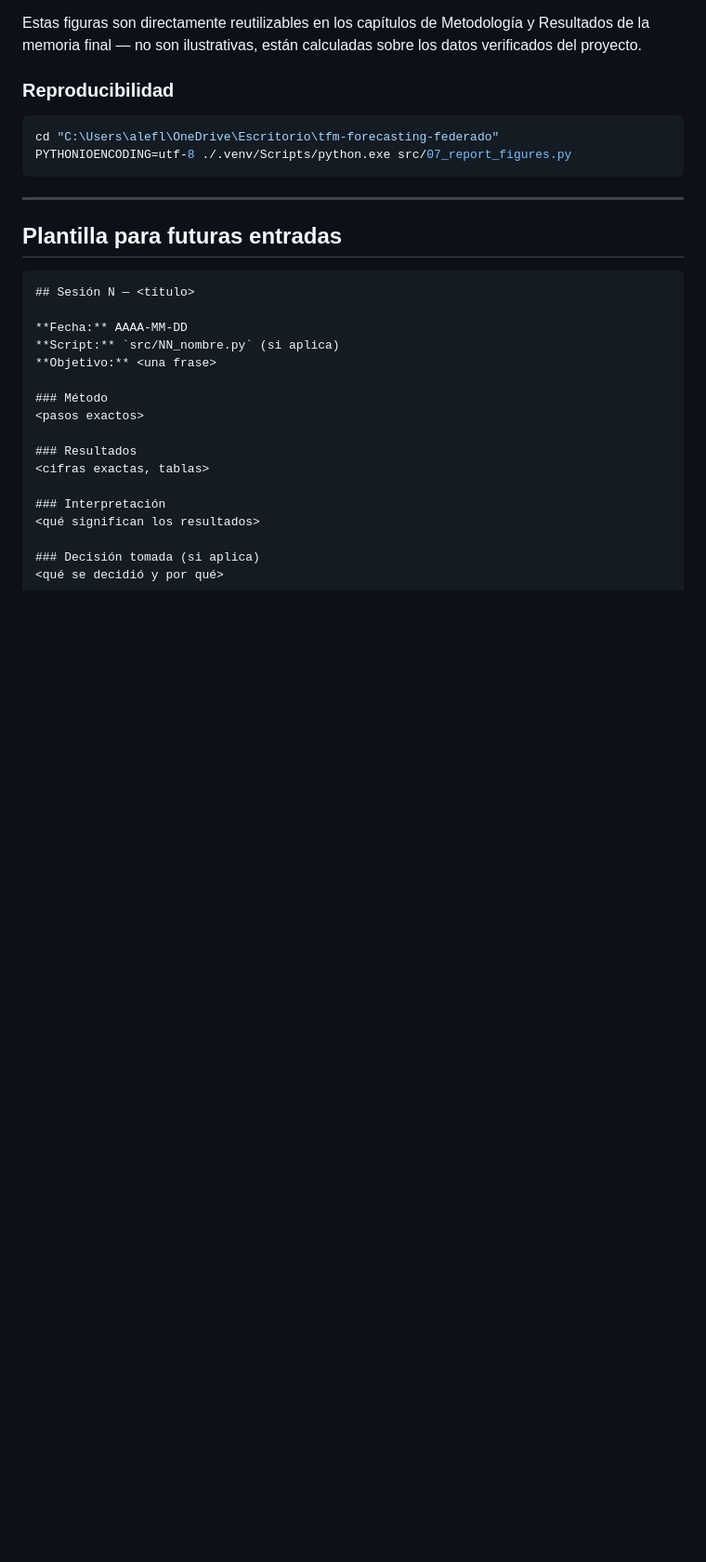
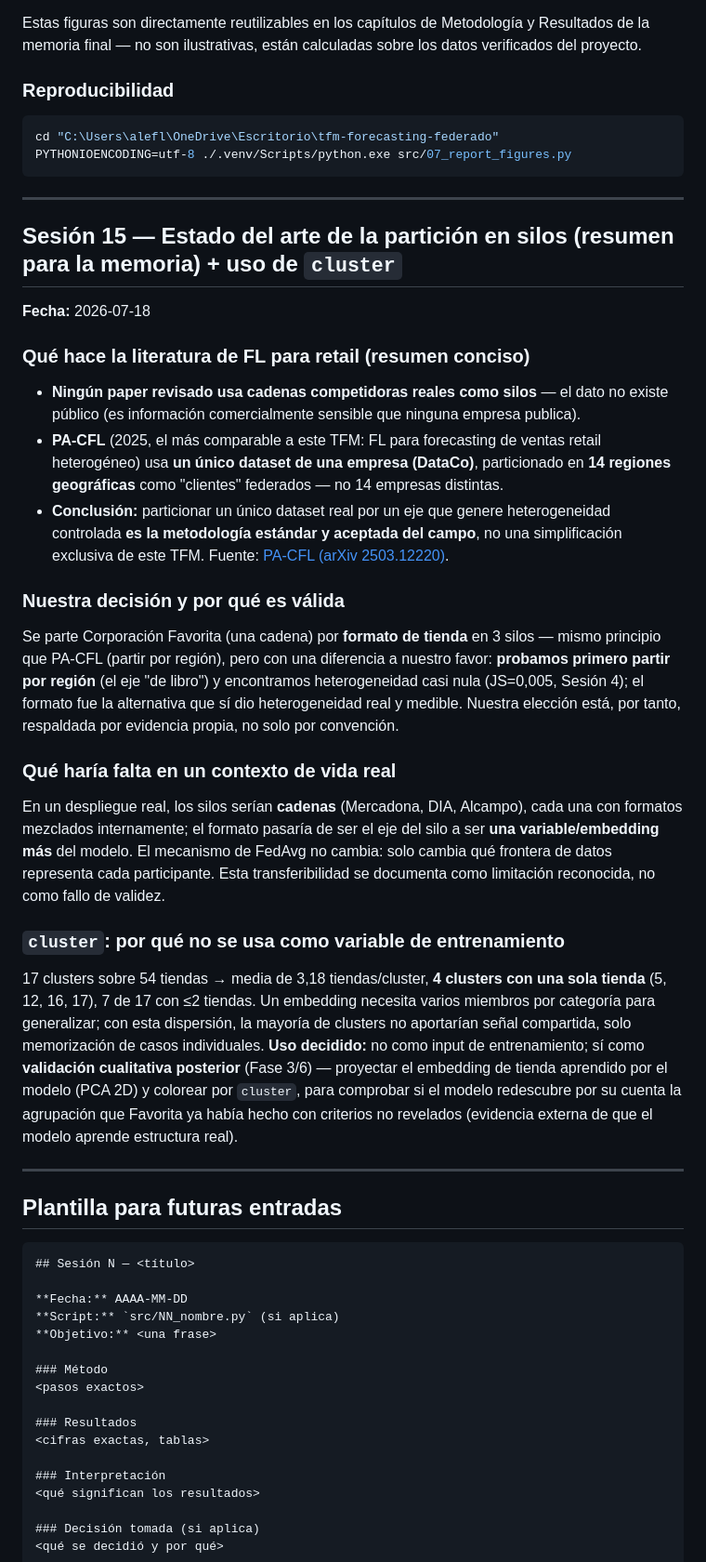
Before and after one commit to aflammia/tfm-forecasting-federado, a Markdown page: docs/RESEARCH_LOG.md, the part around the change. Shown at 93% size. Rendered like a GitHub page; blank space fills up the shorter version.

Commit message:
Sesion 15: estado del arte de la particion en silos + decision sobre cluster
- Resumen conciso para la memoria: que hacen los papers de FL en retail
  (PA-CFL parte por region, no por competidores reales -- no existen
  datos publicos de cadenas competidoras), por que nuestra decision
  (particionar Favorita por formato) es valida y estandar, y que
  cambiaria en un despliegue real (silos=cadenas, formato=variable)
- cluster: verificado que 17 clusters sobre 54 tiendas da 4 singletons
  y media de 3.18 tiendas/cluster -- demasiado disperso para usarlo
  como embedding de entrenamiento; se reserva para validacion
  cualitativa posterior (proyeccion del embedding de tienda aprendido)

Co-Authored-By: Claude Sonnet 5 <noreply@anthropic.com>

````diff
--- a/docs/RESEARCH_LOG.md
+++ b/docs/RESEARCH_LOG.md
@@ -757,6 +757,48 @@ PYTHONIOENCODING=utf-8 ./.venv/Scripts/python.exe src/07_report_figures.py
 
 ---
 
+## Sesión 15 — Estado del arte de la partición en silos (resumen para la memoria) + uso de `cluster`
+
+**Fecha:** 2026-07-18
+
+### Qué hace la literatura de FL para retail (resumen conciso)
+
+- **Ningún paper revisado usa cadenas competidoras reales como silos** — el dato no existe público (es
+  información comercialmente sensible que ninguna empresa publica).
+- **PA-CFL** (2025, el más comparable a este TFM: FL para forecasting de ventas retail heterogéneo) usa
+  **un único dataset de una empresa (DataCo)**, particionado en **14 regiones geográficas** como
+  "clientes" federados — no 14 empresas distintas.
+- **Conclusión:** particionar un único dataset real por un eje que genere heterogeneidad controlada
+  **es la metodología estándar y aceptada del campo**, no una simplificación exclusiva de este TFM.
+  Fuente: [PA-CFL (arXiv 2503.12220)](https://arxiv.org/html/2503.12220v2).
+
+### Nuestra decisión y por qué es válida
+
+Se parte Corporación Favorita (una cadena) por **formato de tienda** en 3 silos — mismo principio que
+PA-CFL (partir por región), pero con una diferencia a nuestro favor: **probamos primero partir por
+región** (el eje "de libro") y encontramos heterogeneidad casi nula (JS=0,005, Sesión 4); el formato fue
+la alternativa que sí dio heterogeneidad real y medible. Nuestra elección está, por tanto, respaldada
+por evidencia propia, no solo por convención.
+
+### Qué haría falta en un contexto de vida real
+
+En un despliegue real, los silos serían **cadenas** (Mercadona, DIA, Alcampo), cada una con formatos
+mezclados internamente; el formato pasaría de ser el eje del silo a ser **una variable/embedding más**
+del modelo. El mecanismo de FedAvg no cambia: solo cambia qué frontera de datos representa cada
+participante. Esta transferibilidad se documenta como limitación reconocida, no como fallo de validez.
+
+### `cluster`: por qué no se usa como variable de entrenamiento
+
+17 clusters sobre 54 tiendas → media de 3,18 tiendas/cluster, **4 clusters con una sola tienda** (5, 12,
+16, 17), 7 de 17 con ≤2 tiendas. Un embedding necesita varios miembros por categoría para generalizar;
+con esta dispersión, la mayoría de clusters no aportarían señal compartida, solo memorización de casos
+individuales. **Uso decidido:** no como input de entrenamiento; sí como **validación cualitativa
+posterior** (Fase 3/6) — proyectar el embedding de tienda aprendido por el modelo (PCA 2D) y colorear
+por `cluster`, para comprobar si el modelo redescubre por su cuenta la agrupación que Favorita ya había
+hecho con criterios no revelados (evidencia externa de que el modelo aprende estructura real).
+
+---
+
 ## Plantilla para futuras entradas
 
 ```markdown
````
